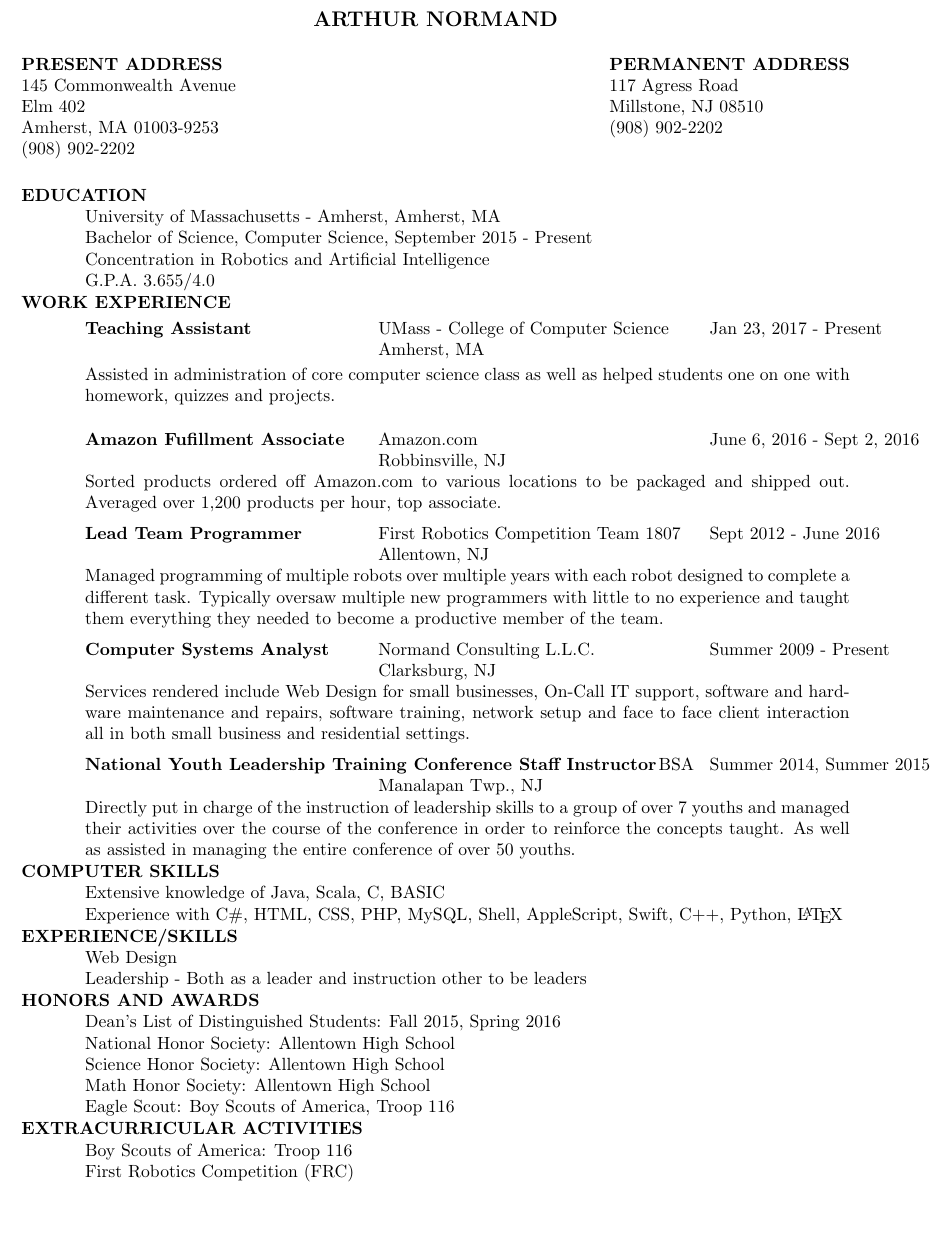
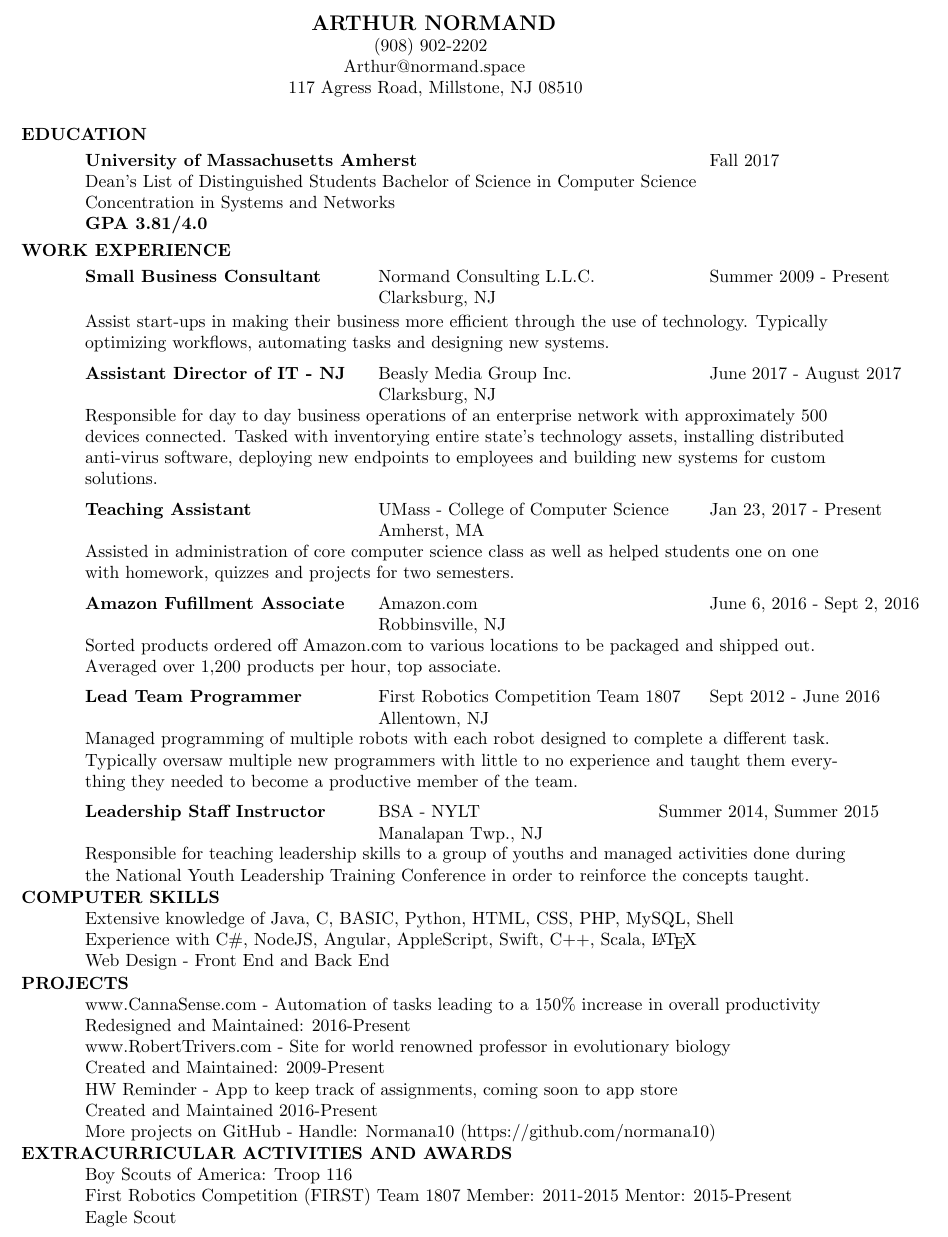
Before and after one commit to normana10/resume, a LaTeX CV (res1.tex): part of the page, cut so that both start at the same text, the shorter picture padded with empty space. Compiled offline with pdfLaTeX.

Commit message:
Resume as of Sep 19th

```diff
--- a/res1.tex
+++ b/res1.tex
@@ -7,76 +8,95 @@
 \setlength{\textheight}{9.5in} % increase text height to fit on 1-page
-
 \begin{document}
-\name{ARTHUR NORMAND\\[12pt]}     % the \\[12pt] adds a blank
-				        % line after name
-\address{\bf  PRESENT ADDRESS\\145 Commonwealth Avenue\\Elm 402\\Amherst, MA 01003-9253\\(908) 902-2202}
-\address{\bf PERMANENT ADDRESS \\ 117 Agress Road \\  Millstone, NJ 08510 \\  (908) 902-2202}
+\name{
+	\hspace{3 mm}ARTHUR NORMAND \\
+	\hspace{17 mm}(908) 902-2202 \\
+	\hspace{11 mm}Arthur@normand.space \\
+	\hspace{0 mm}117 Agress Road, Millstone, NJ 08510
+}
 \begin{resume}
 %\section{JOB OBJECTIVE}
 %    A summer position that will allow me to use and develop my programming and analytical skills
 %    \vspace{-0.2in}
 \section{EDUCATION}
-    University of Massachusetts - Amherst, Amherst, MA  \\
-    Bachelor of Science, Computer Science, September 2015 - Present   \\
-    Concentration in Robotics and Artificial Intelligence       \\
-    G.P.A. 3.655/4.0
+	\vspace{-0.1in}
+	\begin{tabbing}
+		\hspace{2.3in}\= \hspace{2.6in}\= \kill % set up two tab positions
+		{\bf University of Massachusetts Amherst} \>\> Fall 2017\\
+%		{\bf University of Massachusetts Amherst} Fall 2017\\
+		Dean's List of Distinguished Students
+		Bachelor of Science in Computer Science \\
+		Concentration in Systems and Networks \\
+		{\bf GPA 3.81/4.0}
+	\end{tabbing}
+\vspace{-0.3in}
+\section{WORK EXPERIENCE}
+	% SMALL BUSINESS CONSULTANT
+	\vspace{-0.1in}
+	\begin{tabbing}
+		\hspace{2.3in}\= \hspace{2.6in}\= \kill % set up two tab positions
+		{\bf Small Business Consultant}  \>Normand Consulting L.L.C. \> Summer 2009 - Present \\
+			\>Clarksburg, NJ
+	\end{tabbing}\vspace{-20pt}            % suppress blank line after tabbing
+	Assist start-ups in making their business more efficient through the use of technology. Typically optimizing workflows, automating tasks and designing new systems.
+	% ASSISTANT DIRECTOR OF IT
 	\vspace{-0.2in}
-\section{WORK EXPERIENCE}
-   \vspace{-0.1in}
+	\begin{tabbing}
+		\hspace{2.3in}\= \hspace{2.6in}\= \kill % set up two tab positions
+		{\bf Assistant Director of IT - NJ}  \>Beasly Media Group Inc.\> June 2017 - August 2017\\
+			\>Clarksburg, NJ
+	\end{tabbing}\vspace{-20pt}            % suppress blank line after tabbing
+	Responsible for day to day business operations of an enterprise network with approximately 500 devices connected. Tasked with inventorying entire state's technology assets, installing distributed anti-virus software, deploying 		new endpoints to employees and building new systems for custom solutions.
+	%TA
+	 \vspace{-0.2in}
 	 \begin{tabbing}
 	 \hspace{2.3in}\= \hspace{2.6in}\= \kill % set up two tab positions
 		{\bf Teaching Assistant} \>UMass - College of Computer Science    \>Jan 23, 2017 - Present\\
 														 \>Amherst, MA
 	 \end{tabbing}\vspace{-20pt}      % suppress blank line after tabbing
-    Assisted in administration of core computer science class as well as helped students one on one with homework, quizzes and projects.
-   \vspace{-0.1in}
+		Assisted in administration of core computer science class as well as helped students one on one with homework, quizzes and projects for two semesters.
+	% Amazon
+	 \vspace{-0.2in}
 	 \begin{tabbing}
 	 \hspace{2.3in}\= \hspace{2.6in}\= \kill % set up two tab positions
 		{\bf Amazon Fufillment Associate} \>Amazon.com    \>June 6, 2016 - Sept 2, 2016\\
 														 \>Robbinsville, NJ
 	 \end{tabbing}\vspace{-20pt}      % suppress blank line after tabbing
 		Sorted products ordered off Amazon.com to various locations to be packaged and shipped out. Averaged over 1,200 products per hour, top associate.
+	%Lead Team Programmer
 	 \vspace{-0.2in}
 	 \begin{tabbing}
 		\hspace{2.3in}\= \hspace{2.6in}\= \kill % set up two tab positions
 		{\bf Lead Team Programmer} \>First Robotics Competition Team 1807 \>  Sept 2012 - June 2016 \\
 			\>Allentown, NJ
 	\end{tabbing}\vspace{-20pt}         % suppress blank line after tabbing
-    Managed programming of multiple robots over multiple years with each robot designed to complete a different task. Typically oversaw multiple new programmers with little to no experience
+	Managed programming of multiple robots with each robot designed to complete a different task. Typically oversaw multiple new programmers with little to no experience
 	and taught  them everything they needed to become a productive member of the team.
-   \vspace{-0.2in}
-   \begin{tabbing}
-   \hspace{2.3in}\= \hspace{2.6in}\= \kill % set up two tab positions
-   {\bf Computer Systems Analyst}  \>Normand Consulting L.L.C. \> Summer 2009 - Present\\
-                          \>Clarksburg, NJ
-   \end{tabbing}\vspace{-20pt}            % suppress blank line after tabbing
-    Services rendered include Web Design for small businesses, On-Call IT support, software and hardware maintenance and repairs, software training, network setup and face to face client interaction all in both
-    small business and residential settings.
+	%NYLT
 	\vspace{-0.2in}
 	\begin{tabbing}
 		\hspace{2.3in}\= \hspace{2.2in}\= \hspace{.4in}\= \kill % set up two tab positions
-   {\bf National Youth Leadership Training Conference Staff Instructor}  \> \>BSA \> Summer 2014, Summer 2015\\
+		{\bf Leadership Staff Instructor}  \>BSA - NYLT \> Summer 2014, Summer 2015\\
 		\>Manalapan Twp., NJ
 	\end{tabbing}\vspace{-20pt}            % suppress blank line after tabbing
-    Directly put in charge of the instruction of leadership skills to a group of over 7 youths and managed their activities over the course of the conference in order to reinforce the concepts taught. As well as assisted in managing the entire conference of over 50 youths.
+	Responsible for teaching leadership skills to a group of youths and managed activities done during the National Youth Leadership Training Conference in order to reinforce the concepts taught.
 \vspace{-0.2in}
 \section{COMPUTER SKILLS}
-    Extensive knowledge of Java, Scala, C, BASIC  \\
-    Experience with C\#, HTML, CSS, PHP, MySQL, Shell, AppleScript, Swift, C++, Python, \LaTeX
+		Extensive knowledge of Java, C, BASIC, Python, HTML, CSS, PHP, MySQL, Shell  \\
+		Experience with C\#, NodeJS, Angular, AppleScript, Swift, C++, Scala, \LaTeX\\
+		Web Design - Front End and Back End
 \vspace{-0.2in}
-\section{EXPERIENCE/SKILLS}
-    Web Design \\
-    Leadership - Both as a leader and instruction other to be leaders
+\section{PROJECTS}
+	www.CannaSense.com - Automation of tasks leading to a 150\% increase in overall productivity\\
+		Redesigned and Maintained: 2016-Present\\
+	www.RobertTrivers.com - Site for world renowned professor in evolutionary biology\\
+		Created and Maintained: 2009-Present\\
+	HW Reminder - App to keep track of assignments, coming soon to app store \\
+		Created and Maintained 2016-Present\\
+	More projects on GitHub - Handle: Normana10 (https://github.com/normana10)
 \vspace{-0.2in}
-\section{HONORS AND AWARDS}
-    Dean's List of Distinguished Students: Fall 2015, Spring 2016  \\
-    National Honor Society: Allentown High School  \\
-    Science Honor Society: Allentown High School  \\
-    Math Honor Society: Allentown High School\\
-    Eagle Scout: Boy Scouts of America, Troop 116
-\vspace{-0.2in}
-\section{EXTRACURRICULAR ACTIVITIES}
+\section{EXTRACURRICULAR ACTIVITIES AND AWARDS}
 		Boy Scouts of America: Troop 116 \\
-    First Robotics Competition (FRC)
+		First Robotics Competition (FIRST) Team 1807 Member: 2011-2015 Mentor: 2015-Present\\
+		Eagle Scout
 \end{resume}
 \end{document}
```
Also changed, not shown: res1.pdf, res1.tex (1 more changed lines), 2 other files. Lines whose indentation alone changed are shown as unchanged.
